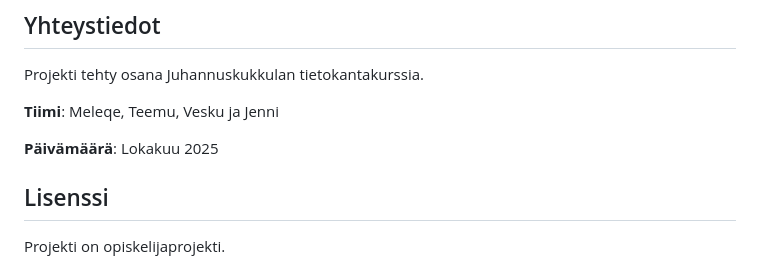
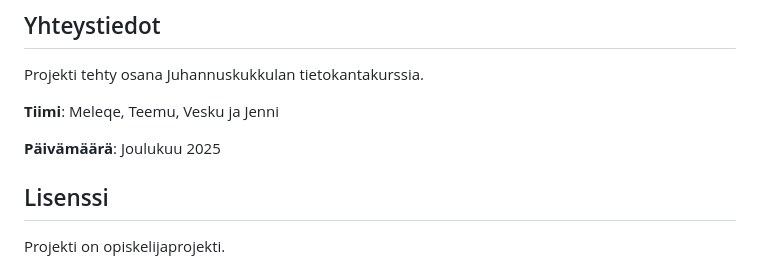
Before and after one commit to Temetsio/TAItter, a Markdown page: README.md, the part around the change. Rendered like a GitHub page.

Commit message:
Update project date from October to December 2025

```diff
--- a/README.md
+++ b/README.md
@@ -218,7 +218,7 @@ Projekti tehty osana Juhannuskukkulan tietokantakurssia.
 
 **Tiimi**: Meleqe, Teemu, Vesku ja Jenni
 
-**Päivämäärä**: Lokakuu 2025
+**Päivämäärä**: Joulukuu 2025
 
 ## Lisenssi
 
```
